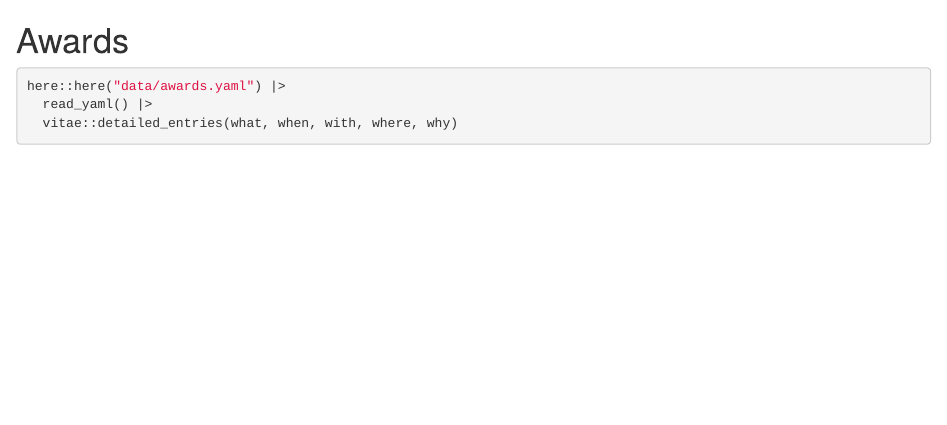
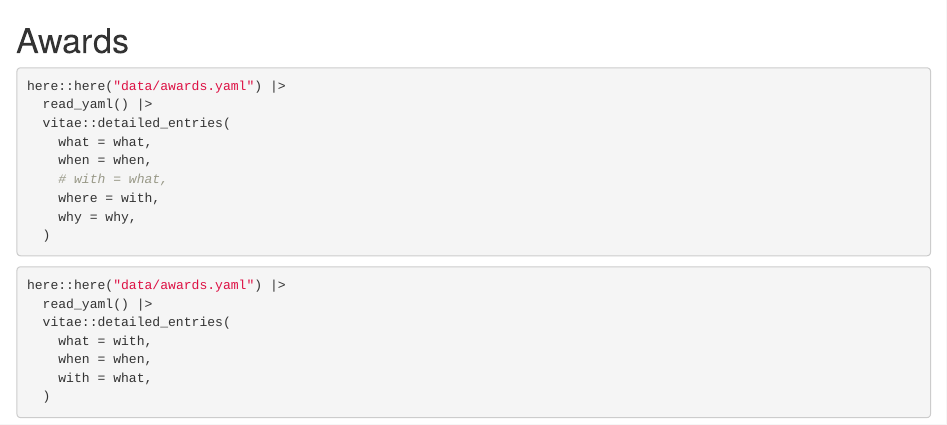
Before and after one commit to jmbarbone/barbone-cv, an R Markdown document (sections/awards.Rmd): the page in a window 1100 px wide, from its top. Rendered offline with R 4.5, knitr and Pandoc, with nearby package versions; the code chunks are not run, so their results and figures are left out.

Commit message:
update formatting

````diff
--- a/data/awards.yaml
+++ b/data/awards.yaml
@@ -1,46 +1,46 @@
 awards:
-  - what: Cogstate
+  - what: Cogstate Values Award
     when: Dec 2022
-    where: Cogstate Values Award
+    with: Cogstate
     why: In recognition of outstanding dedication and contributions for furthering the Cogstate mission of improving brain health around the world.
 
-  - what: Cogstate
+  - what: Employee Recognition Award
     when: Nov 2021
-    where: Employee Recognition Award
+    with: Cogstate
     why: "Modeling one of Cogstate values through significant achievement: Lead with Science"
 
-  - what: Psychology Department, West Chester University of Pennsylvania
+  - what: WCUPA Psychology Service Award
     when: Apr 2015
-    with: WCUPA Psychology Service Award
+    with: Psychology Department, West Chester University of Pennsylvania
     where: West Chester, PA
     why: Dedicated service to the Psychology Department through positions in undergraduate club, a student-faculty committee, and the honor society
 
-  - what: Psychology Department, West Chester University of Pennsylvania
+  - what: Psychology Research Achievement Award
     when: Apr 2015
-    with: Psychology Research Achievement Award
+    with: Psychology Department, West Chester University of Pennsylvania
     where: West Chester, PA
     why: Involvement in research activities, poster presentations, and work on conducting and reporting on a meta-analysis for publication
 
-  - what: Learning Assistance and Resource Center, West Chester University of Pennsylvania
+  - what: CRLA Certified Tutor Level II
     when: Apr 2015
-    with: CRLA Certified Tutor Level II
+    with: Learning Assistance and Resource Center, West Chester University of Pennsylvania
     where: West Chester, PA
     why: Successfully completed standardized CRLA training for tutors
 
-  - what: College of Arts and Sciences, West Chester University of Pennsylvania
+  - what: Dean's List
     when: Dec 2014
-    with: Dean's List
+    with: College of Arts and Sciences, West Chester University of Pennsylvania
     where: West Chester, PA
     why: Completed 12 or more graded hours in an academic semester and achieve a semester GPA of 3.670 or better
 
-  - what: Learning Assistance and Resource Center, West Chester University of Pennsylvania
+  - what: CRLA Certified Tutor Level I
     when: Dec 2014
-    with: CRLA Certified Tutor Level I
+    with: Learning Assistance and Resource Center, West Chester University of Pennsylvania
     where: West Chester, PA
     why: Successfully completed standardized CRLA training for tutors
 
-  - what: College of Arts and Sciences, West Chester University of Pennsylvania
+  - what: Dean's List
     when: May 2013
-    with: Dean's List
+    with: College of Arts and Sciences, West Chester University of Pennsylvania
     where: West Chester, PA
     why: Completed 12 or more graded hours in an academic semester and achieve a semester GPA of 3.670 or better
--- a/data/experience.yaml
+++ b/data/experience.yaml
@@ -34,10 +35,10 @@ experience:
     with: Principal Data Analyst
     where: Conshohocken, PA
     why: |
-      Developed, analyzed scripts and packages in R; developed custom functions, analytic packages for creation of daily metrics and reports; unit testing, documentation; maintained source code control
-      Aggregated and organized data sources in STDM, ADaM, TFLS, and pre-finalized formats; compiled source data from multiple vendor data bases and reports; reconciled differences between databases
-      Analyzed efficacy, safety, and exploratory data for: ongoing phase 3 studies in NASH and NAFLD; ad hoc analyses for phase 2; biomarker and patient reported outcomes
-      Used, reviewed, and reported on statistical testing such as: ANCOVA, LS-Means, ROC, Kruskal-Wallis, Wilcoxon rank sum, t-test, correlations (Pearson product, Spearman rho, Kendall's tau)
+      Developed internal **R packages** with **tidyverse** features for the creation of daily metric and reports
+      Aggregated and organized data sources in STDM, ADaM, TFLS, and pre-finalized formats; compiled source data from multiple vendor data bases and reports; reconciled differences between databases using **R tidyverse** suite
+      Analyzed efficacy, safety, and exploratory data for: ongoing phase 3 studies in NASH and NAFLD; ad hoc analyses for phase 2; biomarker and patient reported outcomes with **R**
+      Reviewed and reported on statistical testing in **R** such as: ANCOVA, LS-Means, ROC, Kruskal-Wallis, Wilcoxon rank sum, t-test, correlations (Pearson product, Spearman rho, Kendall's tau)
       Trained and onboarded data analyst
 
   - what: Signant Health (formerly Bracket and CRF Health)
@@ -76,7 +77,7 @@ experience:
     why: |
       Developed object specific video material, clinical content for training and qualification programs for study staff in clinical trials; addressed and reviewed data quality issues; clinical scheduling; ensured compliance with quality assurance, participate in reporting, analysis activities and research activities (e.g., collection and dissemination of literature and/or data); prepared reports of clinical activities.
 
-  - what: Learning Assistance & Resource Center
+  - what: Learning Assistance \& Resource Center
     # 224 Lawrence Center, West Chester, PA 19383
     when: Aug 2014 - May 2015
     with: Writing Tutor
--- a/sections/awards.Rmd
+++ b/sections/awards.Rmd
@@ -2,7 +2,25 @@
 
 ```{r}
 #| label: awards
+#| eval: false
 here::here("data/awards.yaml") |>
   read_yaml() |>
-  vitae::detailed_entries(what, when, with, where, why)
+  vitae::detailed_entries(
+    what = what,
+    when = when,
+    # with = what,
+    where = with,
+    why = why,
+  )
 ```
+
+```{r}
+#| label: awards-brief
+here::here("data/awards.yaml") |>
+  read_yaml() |>
+  vitae::detailed_entries(
+    what = with,
+    when = when,
+    with = what,
+  )
+```
````
Also changed, not shown: sections/experience.Rmd (+6 -3 lines), sections/packages.Rmd (added, +10 -0 lines), sections/posters-presentations.Rmd (+1 -6 lines), data/experience.yaml (15 more changed lines).
